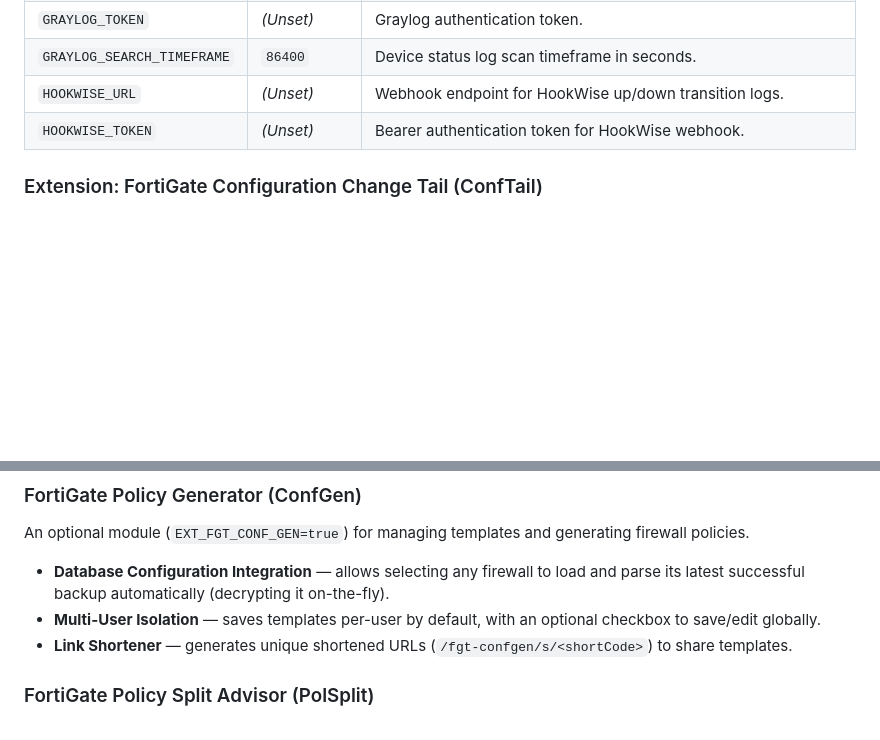
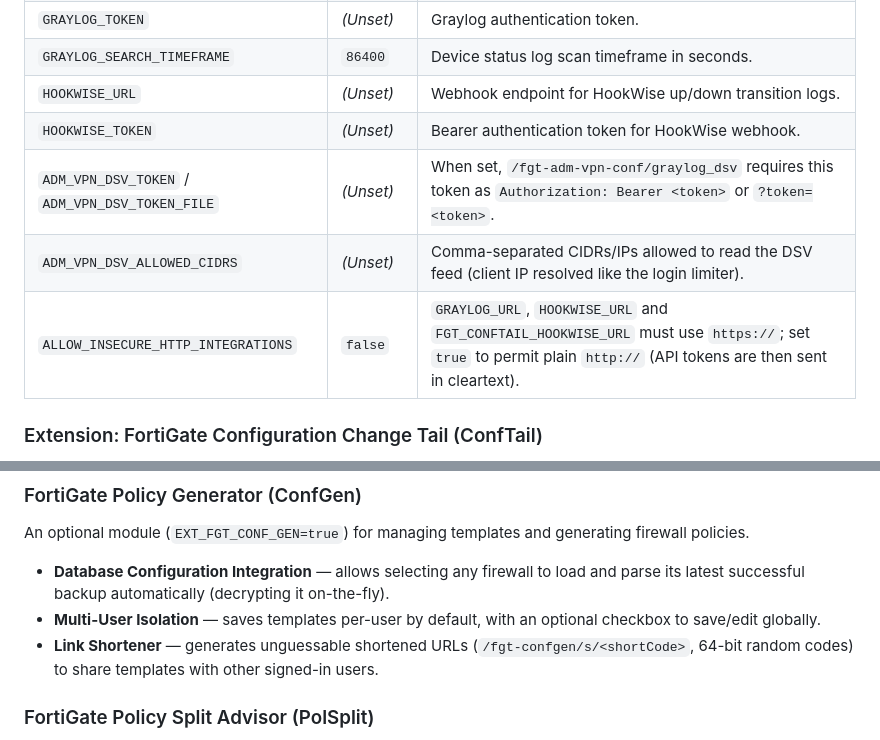
Before and after one commit to arumes31/fortigate-scp-backup, a Markdown page: README.md, 2 parts joined by grey strips. GitHub-like rendering; blank space fills up the shorter version.

```diff
--- a/README.md
+++ b/README.md
@@ -374,6 +398,9 @@ Mail delivery requires STARTTLS and selects `AUTH PLAIN` or `AUTH LOGIN` from th
 | `GRAYLOG_SEARCH_TIMEFRAME` | `86400` | Device status log scan timeframe in seconds. |
 | `HOOKWISE_URL` | *(Unset)* | Webhook endpoint for HookWise up/down transition logs. |
 | `HOOKWISE_TOKEN` | *(Unset)* | Bearer authentication token for HookWise webhook. |
+| `ADM_VPN_DSV_TOKEN` / `ADM_VPN_DSV_TOKEN_FILE` | *(Unset)* | When set, `/fgt-adm-vpn-conf/graylog_dsv` requires this token as `Authorization: Bearer <token>` or `?token=<token>`. |
+| `ADM_VPN_DSV_ALLOWED_CIDRS` | *(Unset)* | Comma-separated CIDRs/IPs allowed to read the DSV feed (client IP resolved like the login limiter). |
+| `ALLOW_INSECURE_HTTP_INTEGRATIONS` | `false` | `GRAYLOG_URL`, `HOOKWISE_URL` and `FGT_CONFTAIL_HOOKWISE_URL` must use `https://`; set `true` to permit plain `http://` (API tokens are then sent in cleartext). |
 
 ### Extension: FortiGate Configuration Change Tail (ConfTail)
 
@@ -500,7 +529,7 @@ An optional module (`EXT_FGT_CONF_GEN=true`) for managing templates and generati
 
 * **Database Configuration Integration** — allows selecting any firewall to load and parse its latest successful backup automatically (decrypting it on-the-fly).
 * **Multi-User Isolation** — saves templates per-user by default, with an optional checkbox to save/edit globally.
-* **Link Shortener** — generates unique shortened URLs (`/fgt-confgen/s/<shortCode>`) to share templates.
+* **Link Shortener** — generates unguessable shortened URLs (`/fgt-confgen/s/<shortCode>`, 64-bit random codes) to share templates with other signed-in users.
 
 ### FortiGate Policy Split Advisor (PolSplit)
 
```
Also changed, not shown: other parts of README.md (+31 -5 lines).
